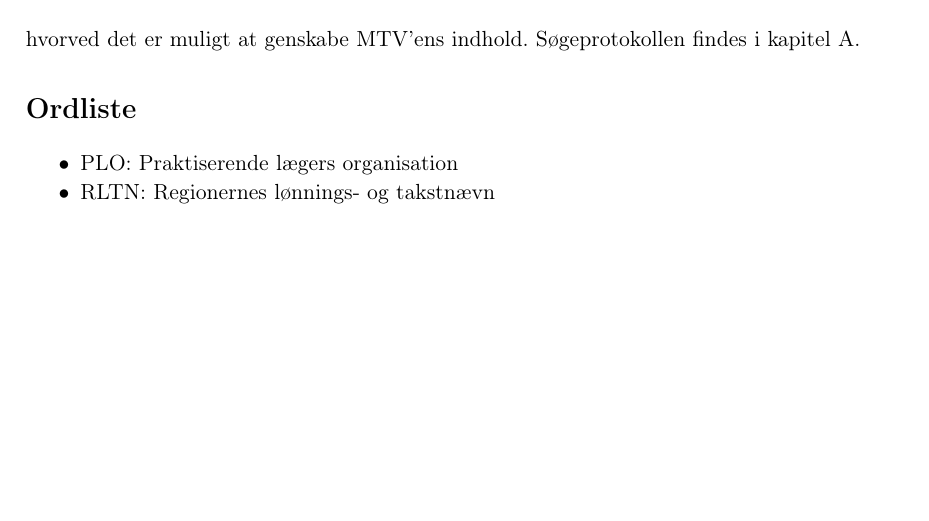
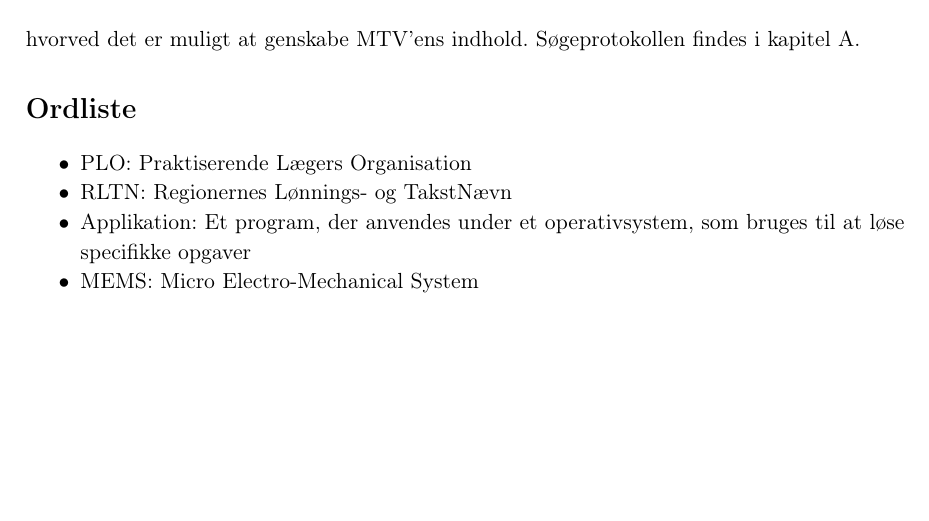
Before and after one commit to signehk/ST5, a LaTeX book (mainNy.tex, which reads contents/xFormaliteter/laesevejledning.tex): part of page 5 of 52, cut so that both start at the same text. Compiled offline with pdfLaTeX.

Commit message:
hypertension og ordliste

```diff
--- a/contents/xFormaliteter/laesevejledning.tex
+++ b/contents/xFormaliteter/laesevejledning.tex
@@ -67,6 +67,8 @@ MTV’en vil primært blive dokumenteret ved brug af videnskabelig litteratur fu
 
 \section{Ordliste}
 \begin{itemize}
-\item PLO:  Praktiserende lægers organisation
-\item RLTN: Regionernes lønnings- og takstnævn
+\item PLO:  Praktiserende Lægers Organisation
+\item RLTN: Regionernes Lønnings- og TakstNævn
+\item Applikation: Et program, der anvendes under et operativsystem, som bruges til at løse specifikke opgaver
+\item MEMS: Micro Electro-Mechanical System
 \end{itemize}
```
Also changed, not shown: contents/bProblemanalyse/bHypertension.tex (+1 -1 lines).
